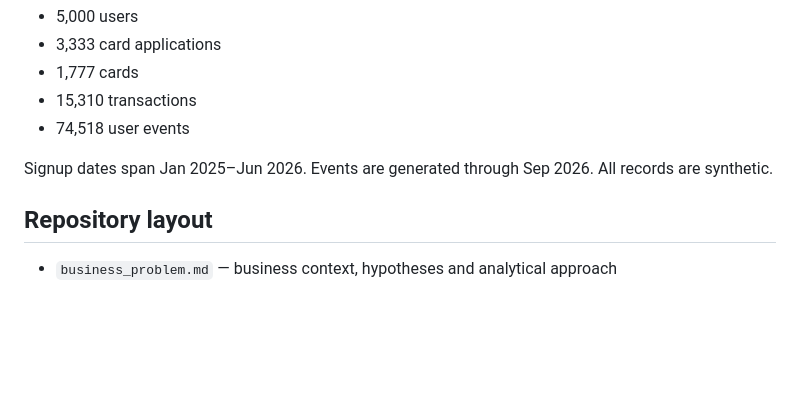
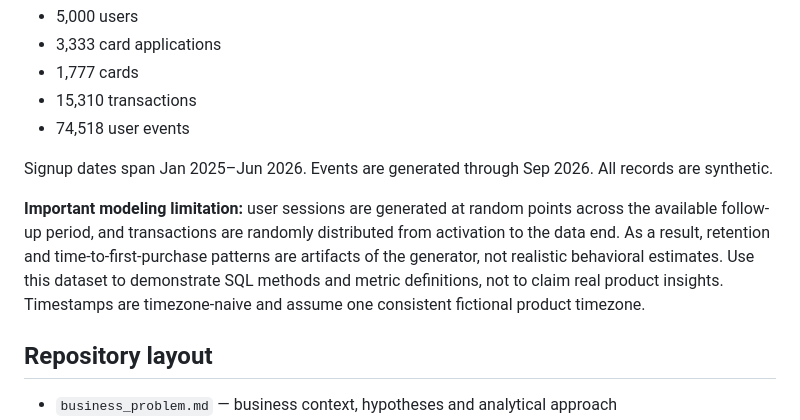
Before and after one commit to VladislavTolmachev/fintech-product-analytics, a Markdown page: README.md, the part around the change. Rendered like a GitHub page; blank space fills up the shorter version.

Commit message:
Document synthetic behavior and timestamp limitations

```diff
--- a/README.md
+++ b/README.md
@@ -19,6 +19,8 @@ Generated reproducibly with seed `20261023`.
 - 74,518 user events
 
 Signup dates span Jan 2025–Jun 2026. Events are generated through Sep 2026. All records are synthetic.
+
+**Important modeling limitation:** user sessions are generated at random points across the available follow-up period, and transactions are randomly distributed from activation to the data end. As a result, retention and time-to-first-purchase patterns are artifacts of the generator, not realistic behavioral estimates. Use this dataset to demonstrate SQL methods and metric definitions, not to claim real product insights. Timestamps are timezone-naive and assume one consistent fictional product timezone.
 
 ## Repository layout
 - `business_problem.md` — business context, hypotheses and analytical approach
```
